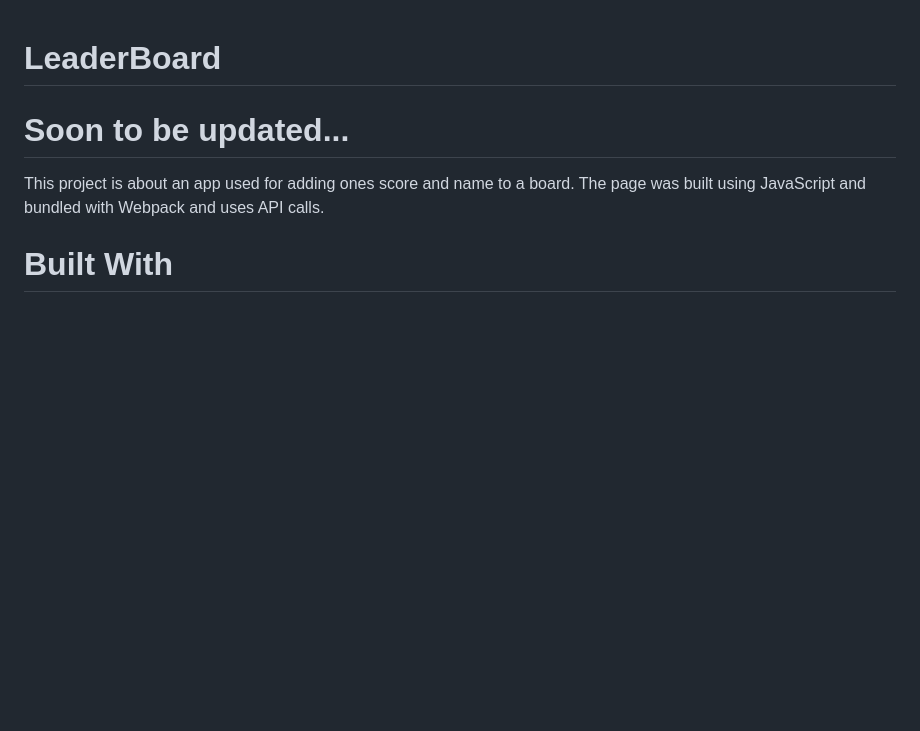
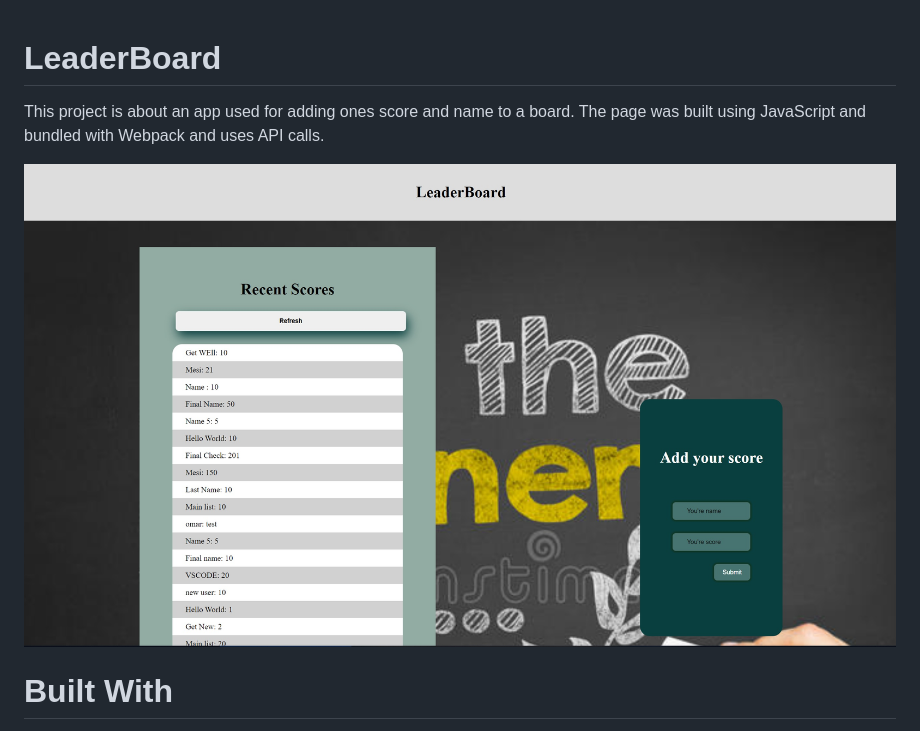
Before and after one commit to Mesi21/LeaderBoard, a Markdown page: README.md, the part around the change printed below. Rendered like a GitHub page; pictures changed too: src/screenshot.png (added); blank space fills up the shorter version.

Commit message:
:memo: updated the readme file with a screenshot

```diff
--- a/README.md
+++ b/README.md
@@ -1,12 +1,8 @@
 # LeaderBoard
-
-# Soon to be updated...
 
 This project is about an app used for adding ones score and name to a board. The page was built using JavaScript and bundled with Webpack and uses API calls.
 
-<!-- - - - -
-![screenshot](./src/img/.jpg) -->
-
+![screenshot](./src/screenshot.png)
 
 # Built With
 
```
Also changed, not shown: other parts of README.md (+0 -3 lines).
